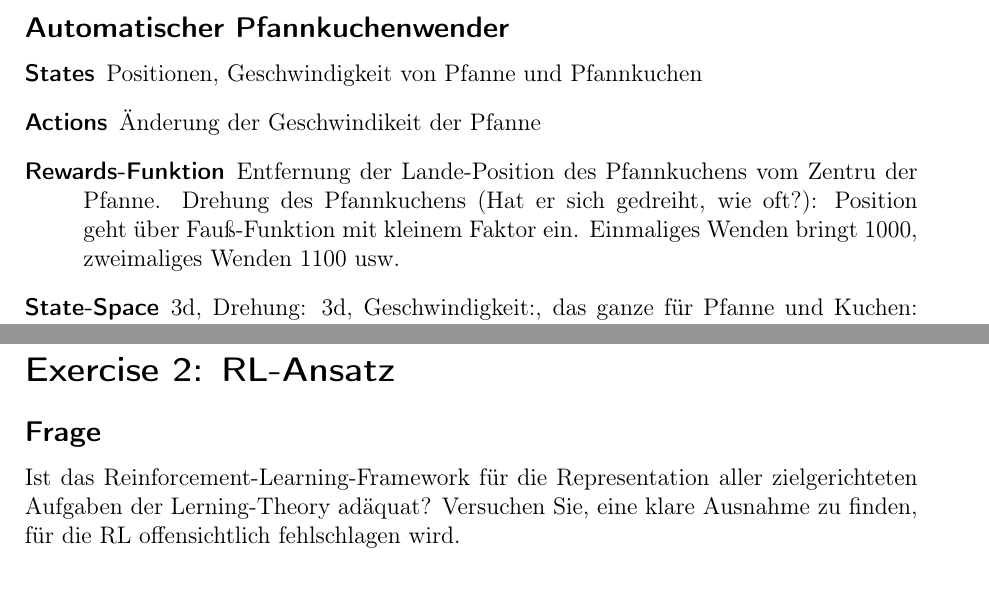
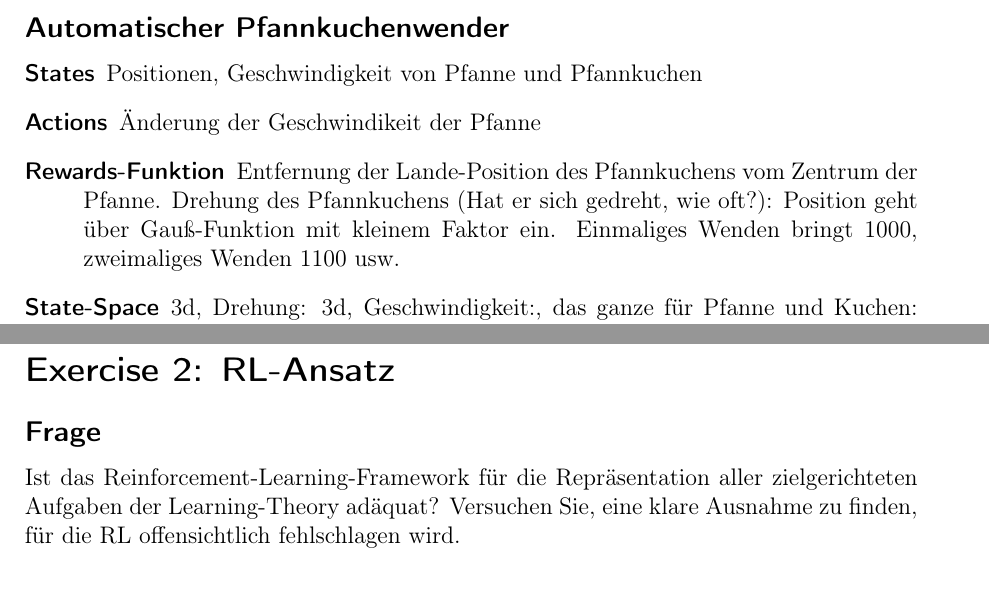
Before and after one commit to 1aschroe/machine-learning, a LaTeX problem sheet (assignm_11/assignment11.tex): two parts of pages 1 and 2 of 3, joined at a grey line, cut so that both start at the same text. Compiled offline with pdfLaTeX; the source files are stored in an older character set and shown here as Unicode.

Commit message:
Fixed typo.

```diff
--- a/assignm_11/assignment11.tex
+++ b/assignm_11/assignment11.tex
@@ -43,7 +43,7 @@
 \begin{description}
 \item [States] Positionen, Geschwindigkeit von Pfanne und Pfannkuchen
 \item [Actions] Änderung der Geschwindikeit der Pfanne
-\item [Rewards-Funktion] Entfernung der Lande-Position des Pfannkuchens vom Zentru der Pfanne. Drehung des Pfannkuchens (Hat er sich gedreiht, wie oft?): Position geht über Fauß-Funktion mit kleinem Faktor ein. Einmaliges Wenden bringt 1000, zweimaliges Wenden 1100 usw.
+\item [Rewards-Funktion] Entfernung der Lande-Position des Pfannkuchens vom Zentrum der Pfanne. Drehung des Pfannkuchens (Hat er sich gedreht, wie oft?): Position geht über Gauß-Funktion mit kleinem Faktor ein. Einmaliges Wenden bringt 1000, zweimaliges Wenden 1100 usw.
 \item [State-Space] 3d, Drehung: 3d, Geschwindigkeit:, das ganze für Pfanne und Kuchen: 24d.
 \end{description}
 
@@ -66,7 +66,7 @@
 
 \section*{Exercise 2: RL-Ansatz}
 \subsection*{Frage}
-Ist das Reinforcement-Learning-Framework für die Representation aller zielgerichteten Aufgaben der Lerning-Theory adäquat? Versuchen Sie, eine klare Ausnahme zu finden, für die RL offensichtlich fehlschlagen wird.
+Ist das Reinforcement-Learning-Framework für die Repräsentation aller zielgerichteten Aufgaben der Learning-Theory adäquat? Versuchen Sie, eine klare Ausnahme zu finden, für die RL offensichtlich fehlschlagen wird.
 
 \subsection*{Antwort}
 Nein.
```
